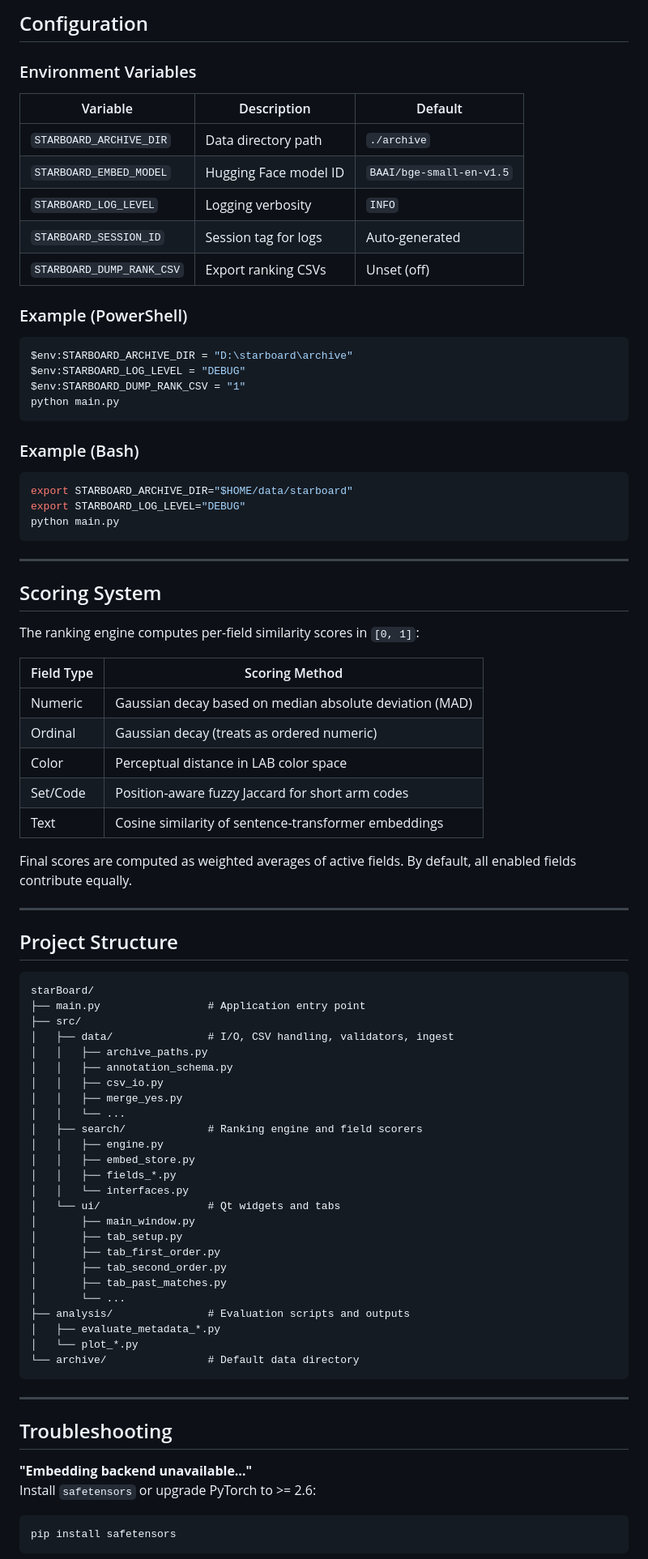
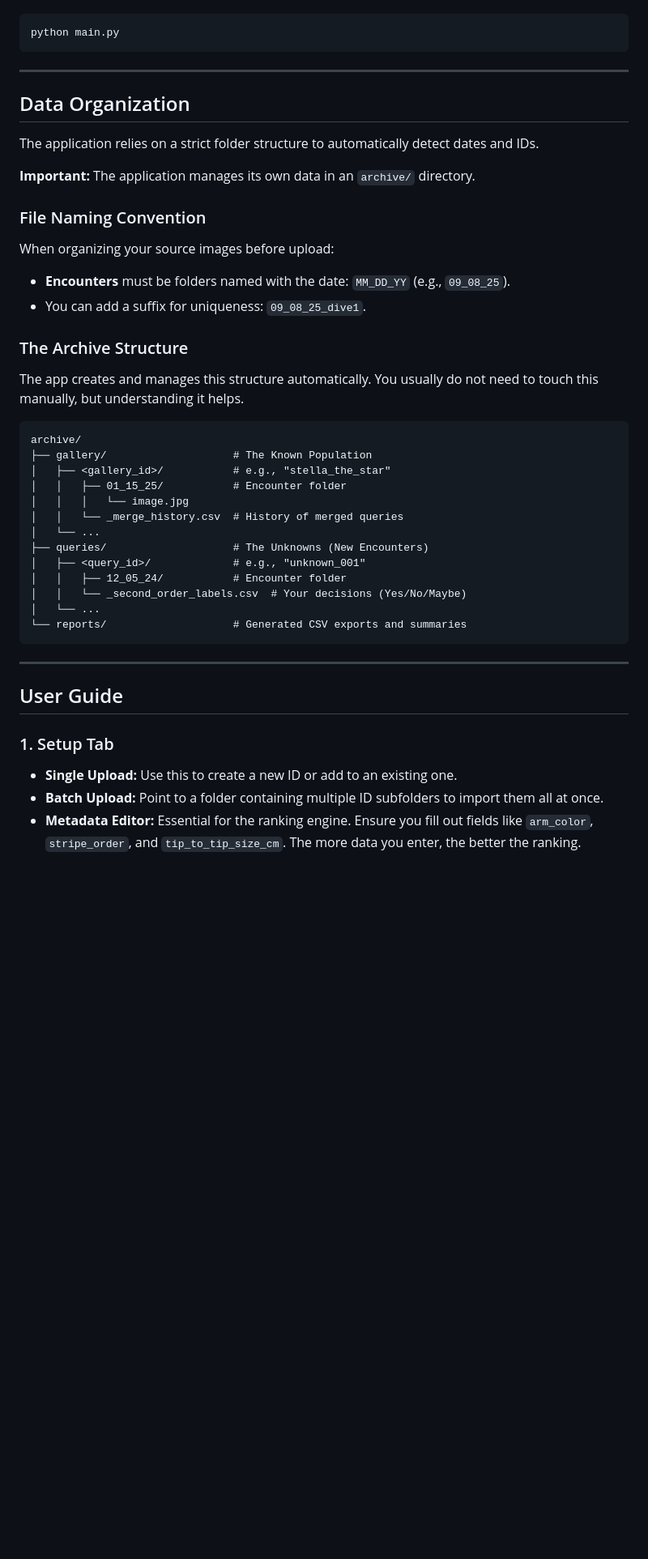
Before and after one commit to weertman/starBoard, a Markdown page: README.md, the part around one of its changes. Shown at 81% size. GitHub-like rendering; blank space fills up the shorter version.

````diff
--- a/README.md
+++ b/README.md
@@ -192,87 +70,44 @@ Uses perceptual similarity in LAB color space with fallback to exact matching.
-## Configuration
-
-### Environment Variables
-
-| Variable | Description | Default |
-|----------|-------------|---------|
-| `STARBOARD_ARCHIVE_DIR` | Data directory path | `./archive` |
-| `STARBOARD_EMBED_MODEL` | Hugging Face model ID | `BAAI/bge-small-en-v1.5` |
-| `STARBOARD_LOG_LEVEL` | Logging verbosity | `INFO` |
-| `STARBOARD_SESSION_ID` | Session tag for logs | Auto-generated |
-| `STARBOARD_DUMP_RANK_CSV` | Export ranking CSVs | Unset (off) |
-
-### Example (PowerShell)
-
-```powershell
-$env:STARBOARD_ARCHIVE_DIR = "D:\starboard\archive"
-$env:STARBOARD_LOG_LEVEL = "DEBUG"
-$env:STARBOARD_DUMP_RANK_CSV = "1"
-python main.py
-```
-
-### Example (Bash)
-
-```bash
-export STARBOARD_ARCHIVE_DIR="$HOME/data/starboard"
-export STARBOARD_LOG_LEVEL="DEBUG"
 python main.py
 ```
 
 ---
 
-## Scoring System
+## Data Organization
 
-The ranking engine computes per-field similarity scores in `[0, 1]`:
+The application relies on a strict folder structure to automatically detect dates and IDs.
 
-| Field Type | Scoring Method |
-|------------|----------------|
-| Numeric | Gaussian decay based on median absolute deviation (MAD) |
-| Ordinal | Gaussian decay (treats as ordered numeric) |
-| Color | Perceptual distance in LAB color space |
-| Set/Code | Position-aware fuzzy Jaccard for short arm codes |
-| Text | Cosine similarity of sentence-transformer embeddings |
+**Important:** The application manages its own data in an `archive/` directory.
 
-Final scores are computed as weighted averages of active fields. By default, all enabled fields contribute equally.
+### File Naming Convention
+When organizing your source images before upload:
+-   **Encounters** must be folders named with the date: `MM_DD_YY` (e.g., `09_08_25`).
+-   You can add a suffix for uniqueness: `09_08_25_dive1`.
 
----
+### The Archive Structure
+The app creates and manages this structure automatically. You usually do not need to touch this manually, but understanding it helps.
 
-## Project Structure
-
-```
-starBoard/
-├── main.py                 # Application entry point
-├── src/
-│   ├── data/               # I/O, CSV handling, validators, ingest
-│   │   ├── archive_paths.py
-│   │   ├── annotation_schema.py
-│   │   ├── csv_io.py
-│   │   ├── merge_yes.py
-│   │   └── ...
-│   ├── search/             # Ranking engine and field scorers
-│   │   ├── engine.py
-│   │   ├── embed_store.py
-│   │   ├── fields_*.py
-│   │   └── interfaces.py
-│   └── ui/                 # Qt widgets and tabs
-│       ├── main_window.py
-│       ├── tab_setup.py
-│       ├── tab_first_order.py
-│       ├── tab_second_order.py
-│       ├── tab_past_matches.py
-│       └── ...
-├── analysis/               # Evaluation scripts and outputs
-│   ├── evaluate_metadata_*.py
-│   └── plot_*.py
-└── archive/                # Default data directory
+```text
+archive/
+├── gallery/                    # The Known Population
+│   ├── <gallery_id>/           # e.g., "stella_the_star"
+│   │   ├── 01_15_25/           # Encounter folder
+│   │   │   └── image.jpg
+│   │   └── _merge_history.csv  # History of merged queries
+│   └── ...
+├── queries/                    # The Unknowns (New Encounters)
+│   ├── <query_id>/             # e.g., "unknown_001"
+│   │   ├── 12_05_24/           # Encounter folder
+│   │   └── _second_order_labels.csv  # Your decisions (Yes/No/Maybe)
+│   └── ...
+└── reports/                    # Generated CSV exports and summaries
 ```
 
 ---
 
-## Troubleshooting
+## User Guide
 
-**"Embedding backend unavailable…"**
-Install `safetensors` or upgrade PyTorch to >= 2.6:
-```bash
-pip install safetensors
-```
+### 1. Setup Tab
+*   **Single Upload:** Use this to create a new ID or add to an existing one.
+*   **Batch Upload:** Point to a folder containing multiple ID subfolders to import them all at once.
+*   **Metadata Editor:** Essential for the ranking engine. Ensure you fill out fields like `arm_color`, `stripe_order`, and `tip_to_tip_size_cm`. The more data you enter, the better the ranking.
 
````
Also changed, not shown: other parts of README.md (+103 -190 lines).
